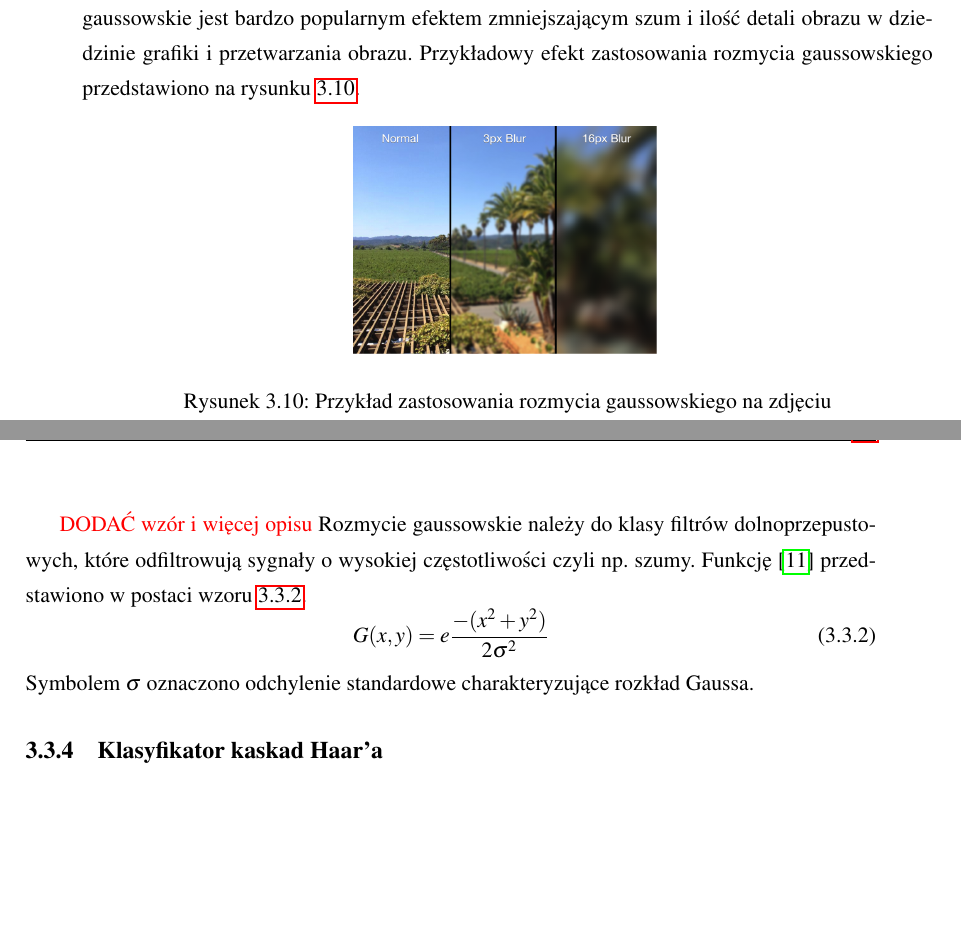
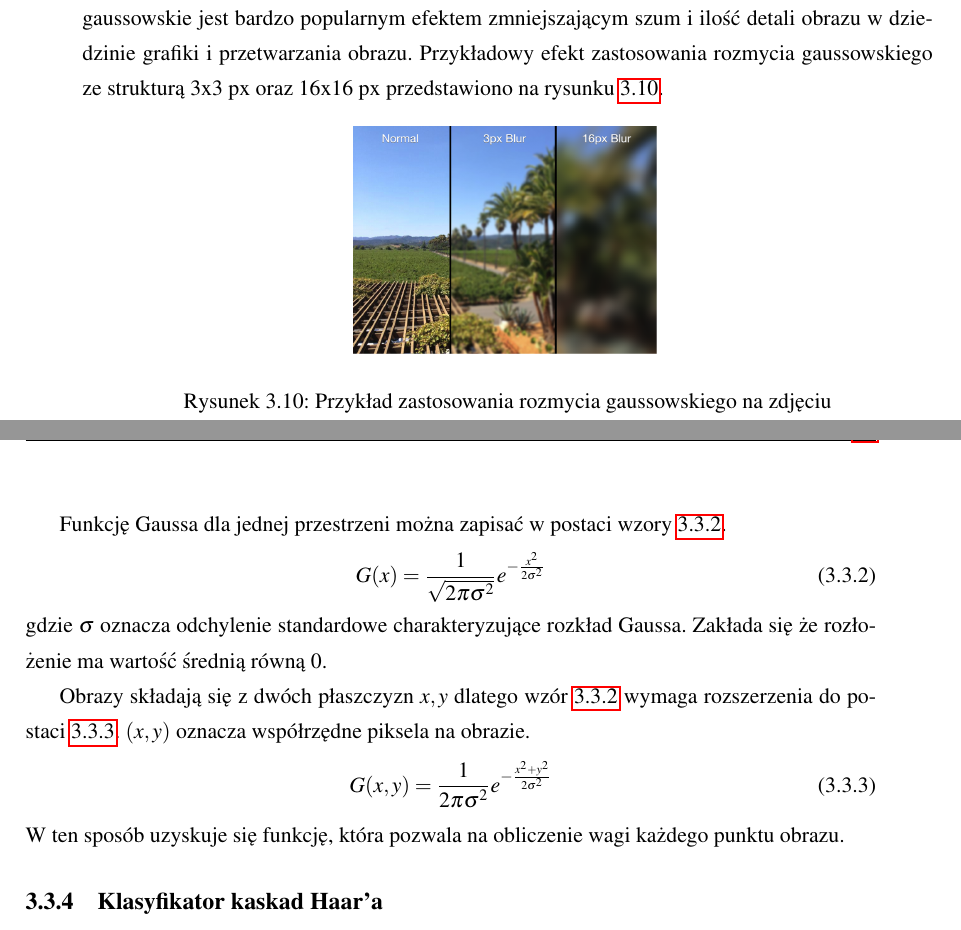
Before and after one commit to szymek325/MasterThesis, a LaTeX thesis (Mateusz_Szymkowiak_Praca_Dyplomowa_Magisterska.tex, which reads sections/wstep_teoretyczny.tex): two parts of pages 13 and 14 of 70, joined at a grey line, cut so that both start at the same text, the shorter picture padded with empty space. Compiled offline with pdfLaTeX.

Commit message:
gaussian blur

```diff
--- a/sections/wstep_teoretyczny.tex
+++ b/sections/wstep_teoretyczny.tex
@@ -124,21 +124,26 @@ Dylatacja jest operacją wykorzystywaną do przetwarzania obrazów binarnych, ok
 	\label{fig:dylatacja}
 \end{figure}
 
-\subsection{Rozmycie gaussowskie \textcolor{red}{DODAĆ wzór i więcej opisu}}
-Rozmycie gaussowskie inaczej nazywane wygładzaniem gaussowskim to operacja przetwarzania obrazu polegająca na modyfikacji go z użyciem funkcji gaussowskiej  \cite{image_proc}. Wygładzanie gaussowskie jest bardzo popularnym efektem zmniejszającym szum i ilość detali obrazu w dziedzinie grafiki i przetwarzania obrazu. Przykładowy efekt zastosowania rozmycia gaussowskiego przedstawiono na rysunku \ref{fig:rozmycie_gaussowskie}.
+\subsection{Rozmycie gaussowskie}
+Rozmycie gaussowskie inaczej nazywane wygładzaniem gaussowskim to operacja przetwarzania obrazu polegająca na modyfikacji go z użyciem funkcji gaussowskiej  \cite{image_proc}. Wygładzanie gaussowskie jest bardzo popularnym efektem zmniejszającym szum i ilość detali obrazu w dziedzinie grafiki i przetwarzania obrazu. Przykładowy efekt zastosowania rozmycia gaussowskiego ze strukturą 3x3 px oraz 16x16 px przedstawiono na rysunku \ref{fig:rozmycie_gaussowskie}.
 \begin{figure}[H]
 	\centering
 	\includegraphics[scale=0.4]{rozmycie_gaussowskie.png}
 	\captionsource{Przykład zastosowania rozmycia gaussowskiego na zdjęciu}{https://www.raywenderlich.com}
 	\label{fig:rozmycie_gaussowskie}
 \end{figure}
-\textcolor{red}{DODAĆ wzór i więcej opisu}
-Rozmycie gaussowskie należy do klasy filtrów dolnoprzepustowych, które odfiltrowują sygnały o wysokiej częstotliwości czyli np. szumy.
-Funkcję \cite{gauss1} przedstawiono w postaci wzoru \ref{eq:funkcja_gaussa}.
-\begin{equation} \label{eq:funkcja_gaussa}
-G(x,y) = e \frac{-(x^{2}+y^{2})}{2\sigma^{2}}
+Funkcję Gaussa dla jednej przestrzeni można zapisać w postaci wzory \ref{eq:funkcja_gaussa_poj}.
+\begin{equation} \label{eq:funkcja_gaussa_poj}
+G(x) =\frac{1}{\sqrt{2 \pi \sigma^{2}}}e^{- \frac{x^{2}}{2 \sigma^{2}}}
 \end{equation}
-Symbolem $\sigma$ oznaczono odchylenie standardowe charakteryzujące rozkład Gaussa.
+gdzie $\sigma$ oznacza odchylenie standardowe charakteryzujące rozkład Gaussa. Zakłada się że rozłożenie ma wartość średnią równą 0.
+
+Obrazy składają się z dwóch płaszczyzn $x,y$ dlatego wzór \ref{eq:funkcja_gaussa_poj} wymaga rozszerzenia do postaci \ref{eq:funkcja_gaussa_dwa}. $(x,y)$ oznacza współrzędne piksela na obrazie.
+\begin{equation} \label{eq:funkcja_gaussa_dwa}
+G(x,y) = \frac{1}{2\pi \sigma^{2}}e^{- \frac{x^{2}+y^{2}}{2 \sigma^{2}}}
+\end{equation}
+W ten sposób uzyskuje się funkcję, która pozwala na obliczenie wagi każdego punktu obrazu.
+
 \subsection{Klasyfikator kaskad Haar'a} \label{haar}
 Detekcja obiektów klasyfikatorem kaskad Haar'a została oparta o metodę Paul'a Viola i Michael'a Jones'a– w skrócie Viola-Jones.
 
```
Also changed, not shown: pictures/gauss_przyklad.PNG (added).
